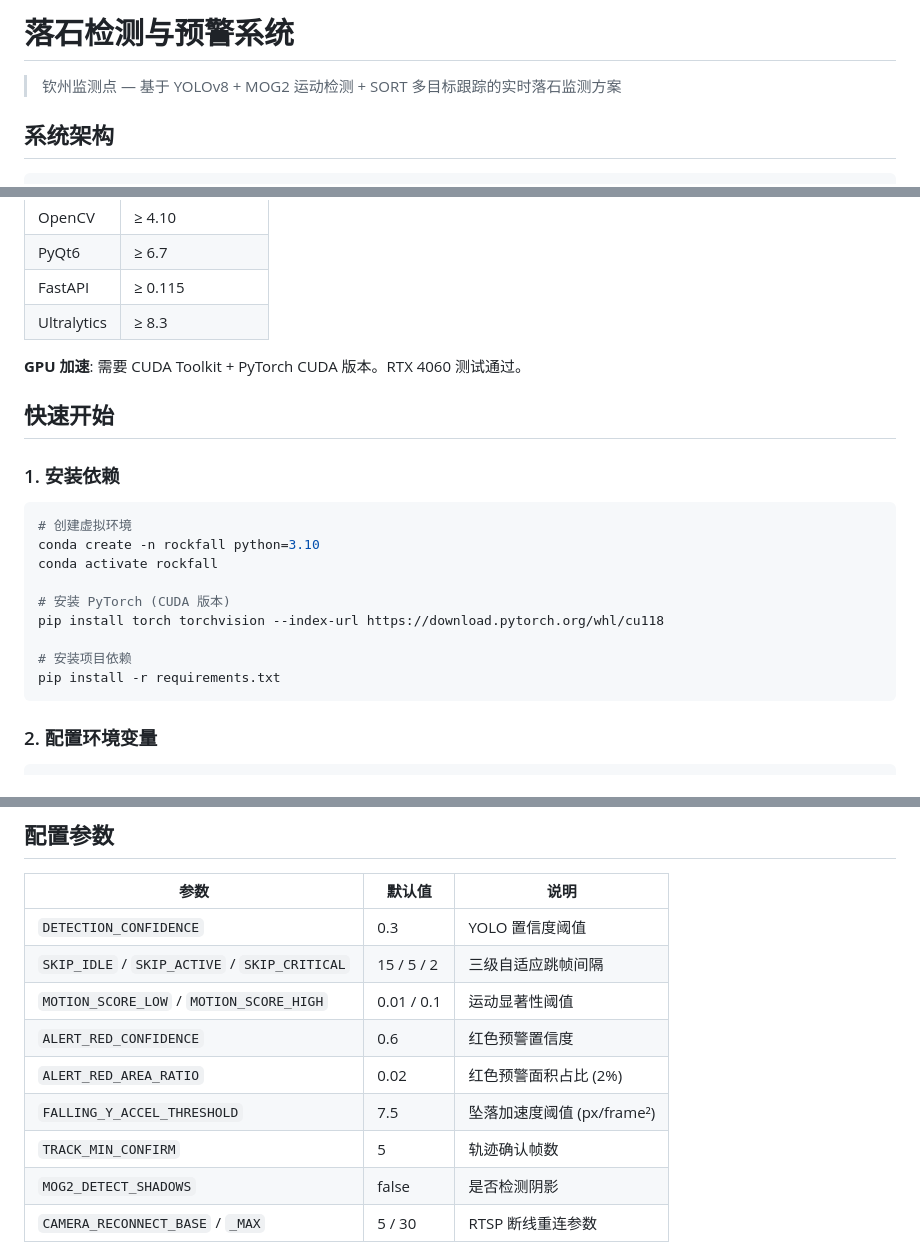
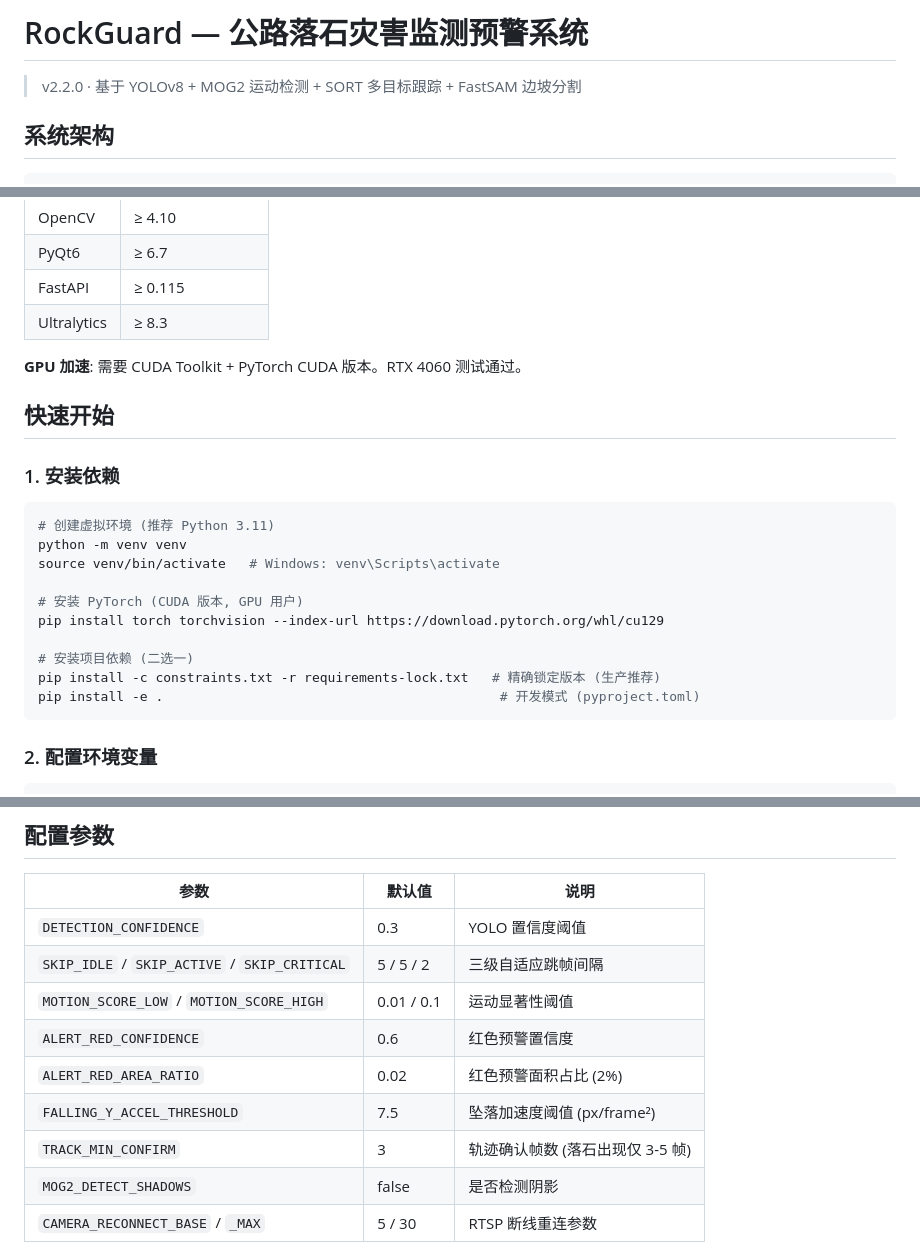
Before and after one commit to shanlidemaolinju/rockfall-monitor, a Markdown page: README.md, 3 parts joined by grey strips. Drawn GitHub-style.

````diff
--- a/README.md
+++ b/README.md
@@ -1,6 +1,6 @@
-# 落石检测与预警系统
+# RockGuard — 公路落石灾害监测预警系统
 
-> 钦州监测点 — 基于 YOLOv8 + MOG2 运动检测 + SORT 多目标跟踪的实时落石监测方案
+> v2.2.0 · 基于 YOLOv8 + MOG2 运动检测 + SORT 多目标跟踪 + FastSAM 边坡分割
 
 ## 系统架构
 
@@ -95,22 +107,23 @@ rockfall-system/
 | FastAPI | ≥ 0.115 |
 | Ultralytics | ≥ 8.3 |
 
-**GPU 加速**: 需要 CUDA  Toolkit + PyTorch CUDA 版本。RTX 4060 测试通过。
+**GPU 加速**: 需要 CUDA Toolkit + PyTorch CUDA 版本。RTX 4060 测试通过。
 
 ## 快速开始
 
 ### 1. 安装依赖
 
 ```bash
-# 创建虚拟环境
-conda create -n rockfall python=3.10
-conda activate rockfall
+# 创建虚拟环境 (推荐 Python 3.11)
+python -m venv venv
+source venv/bin/activate   # Windows: venv\Scripts\activate
 
-# 安装 PyTorch (CUDA 版本)
-pip install torch torchvision --index-url https://download.pytorch.org/whl/cu118
+# 安装 PyTorch (CUDA 版本, GPU 用户)
+pip install torch torchvision --index-url https://download.pytorch.org/whl/cu129
 
-# 安装项目依赖
-pip install -r requirements.txt
+# 安装项目依赖 (二选一)
+pip install -c constraints.txt -r requirements-lock.txt   # 精确锁定版本 (生产推荐)
+pip install -e .                                           # 开发模式 (pyproject.toml)
 ```
 
 ### 2. 配置环境变量
@@ -173,12 +186,12 @@ docker-compose up -d
 | 参数 | 默认值 | 说明 |
 |------|--------|------|
 | `DETECTION_CONFIDENCE` | 0.3 | YOLO 置信度阈值 |
-| `SKIP_IDLE` / `SKIP_ACTIVE` / `SKIP_CRITICAL` | 15 / 5 / 2 | 三级自适应跳帧间隔 |
+| `SKIP_IDLE` / `SKIP_ACTIVE` / `SKIP_CRITICAL` | 5 / 5 / 2 | 三级自适应跳帧间隔 |
 | `MOTION_SCORE_LOW` / `MOTION_SCORE_HIGH` | 0.01 / 0.1 | 运动显著性阈值 |
 | `ALERT_RED_CONFIDENCE` | 0.6 | 红色预警置信度 |
 | `ALERT_RED_AREA_RATIO` | 0.02 | 红色预警面积占比 (2%) |
 | `FALLING_Y_ACCEL_THRESHOLD` | 7.5 | 坠落加速度阈值 (px/frame²) |
-| `TRACK_MIN_CONFIRM` | 5 | 轨迹确认帧数 |
+| `TRACK_MIN_CONFIRM` | 3 | 轨迹确认帧数 (落石出现仅 3-5 帧) |
 | `MOG2_DETECT_SHADOWS` | false | 是否检测阴影 |
 | `CAMERA_RECONNECT_BASE` / `_MAX` | 5 / 30 | RTSP 断线重连参数 |
 
````
Also changed, not shown: other parts of README.md (+56 -15 lines), CHANGELOG.md (added, +58 -0 lines).
